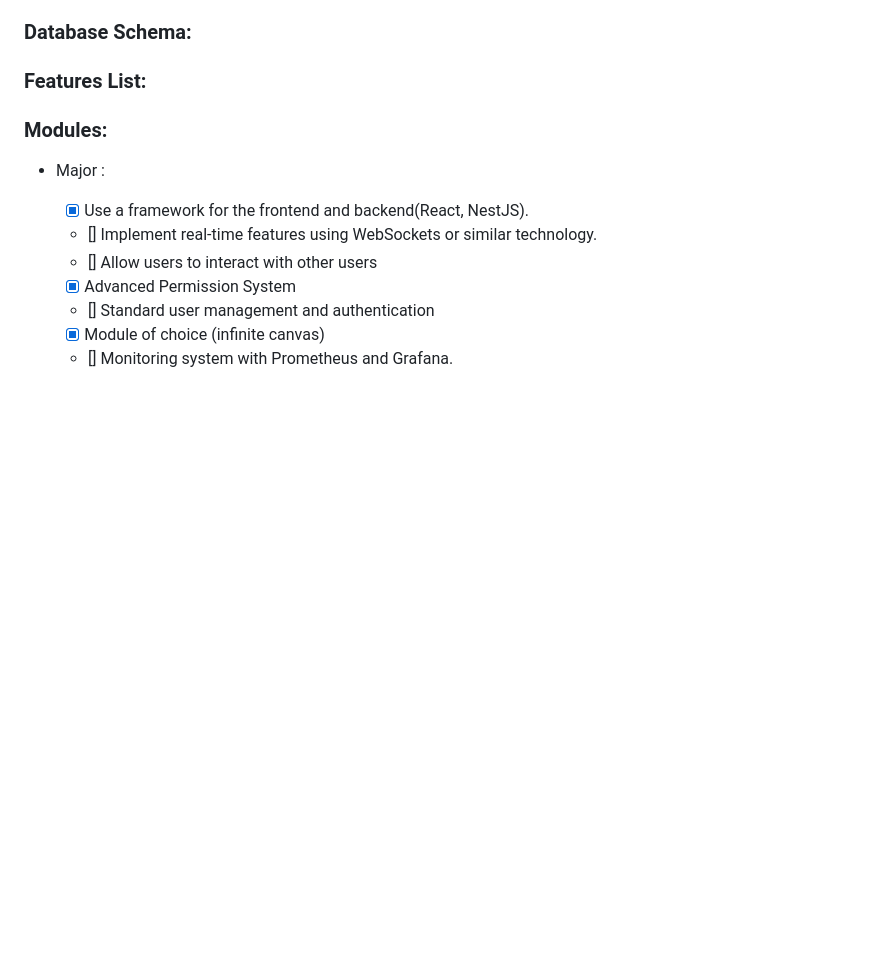
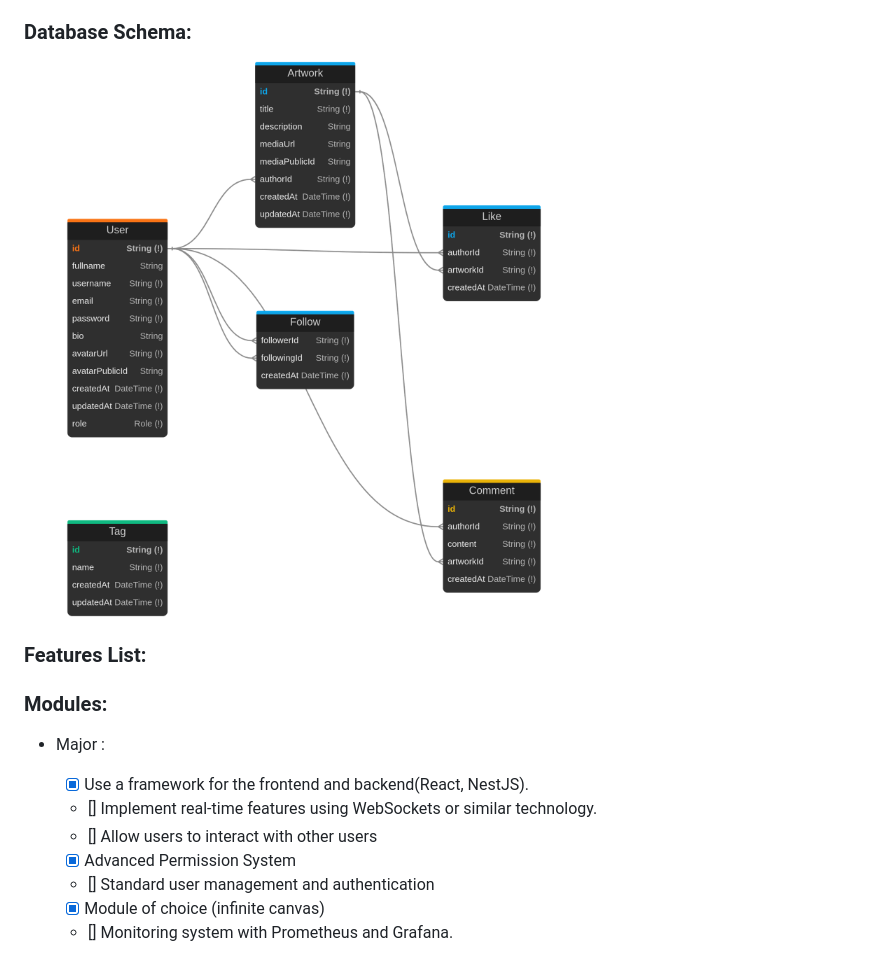
Before and after one commit to Pendragon46/ft_Pinterest, a Markdown page: README.md, the part around the change. Rendered like a GitHub page; pictures changed too: diagram_prisma.png (added); blank space fills up the shorter version.

Commit message:
addDiagramUrl in readme

```diff
--- a/README.md
+++ b/README.md
@@ -18,6 +18,9 @@
 
 
 ### Database Schema:
+
+![Database Schema](diagram_prisma.png)
+
 ### Features List:
 
 ### Modules:
```
